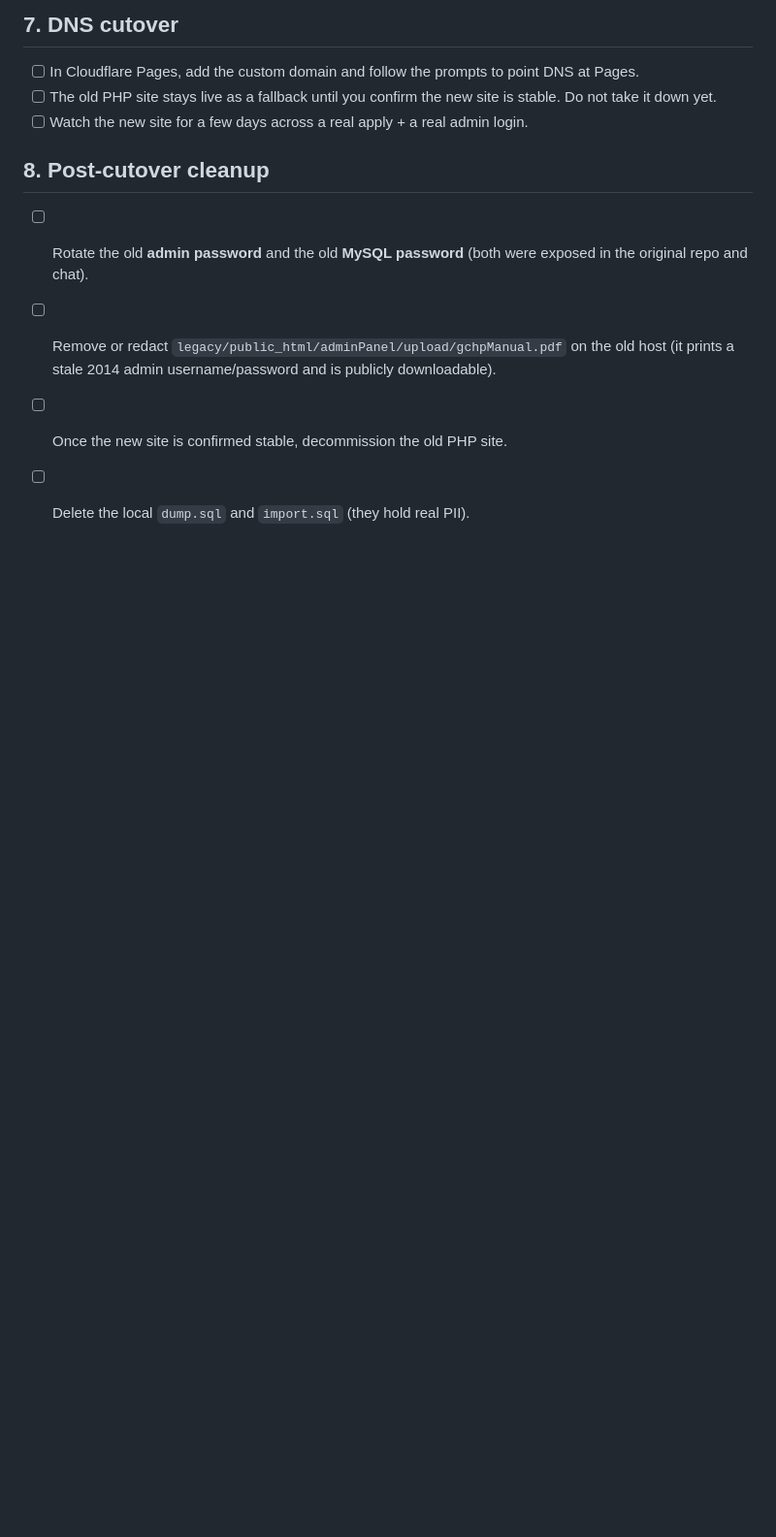
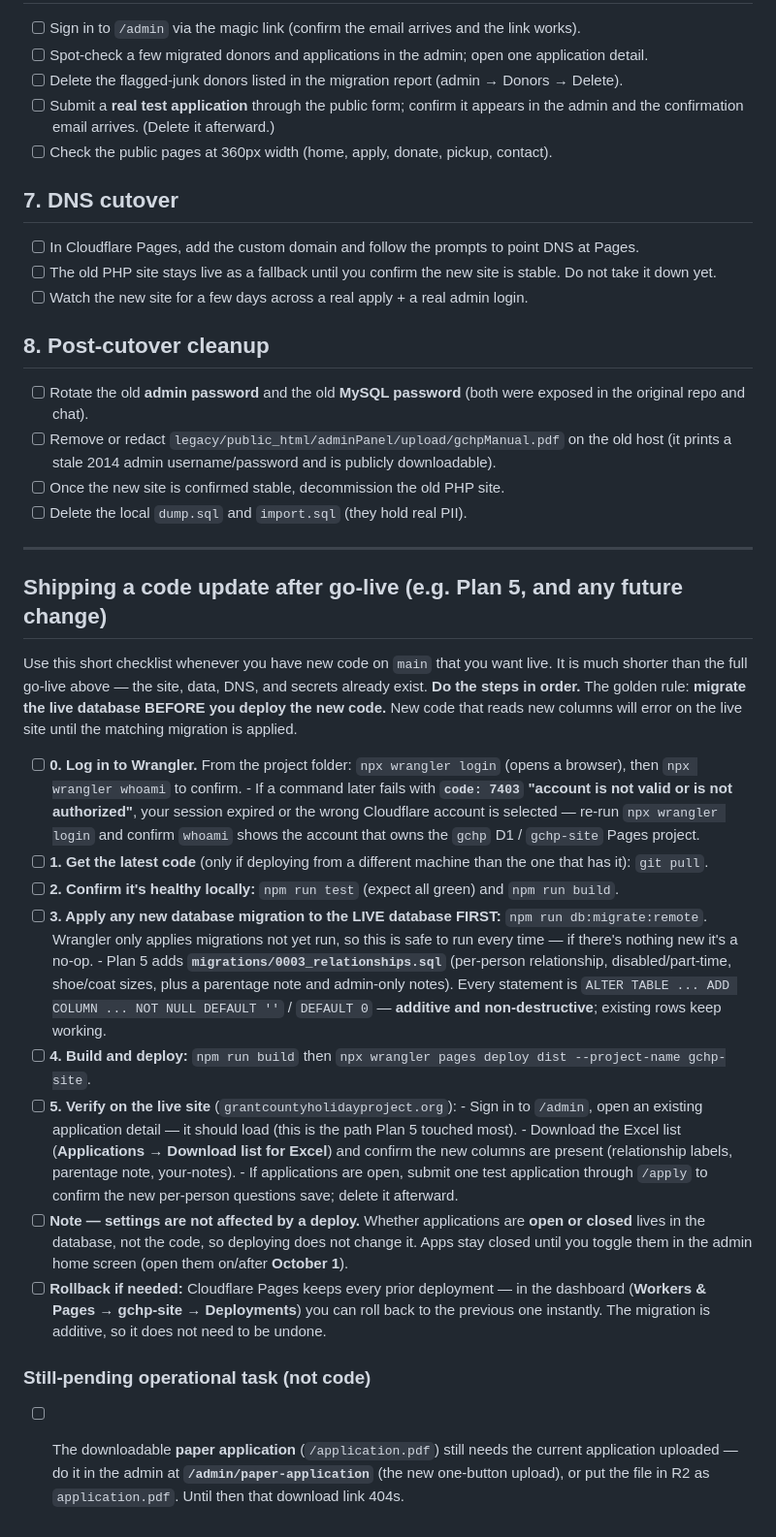
Before and after one commit to CodySchluenz/gchp-site, a Markdown page: docs/go-live-runbook.md, the part around the change. Shown at 97% size. Rendered like a GitHub page; blank space fills up the shorter version.

Commit message:
docs(runbook): add "shipping a code update" section for post-go-live deploys
Ordered migrate-then-deploy checklist for Plan 5 and future changes,
including the wrangler 7403 auth note, the additive nature of migration
0003, settings-live-in-DB note, and Pages rollback.

Co-Authored-By: Claude Opus 4.8 <noreply@anthropic.com>
Claude-Session: https://claude.ai/code/session_01BJG3iwXnRm3se1NJ4kN3NJ

```diff
--- a/docs/go-live-runbook.md
+++ b/docs/go-live-runbook.md
@@ -100,3 +100,55 @@ yours to fill in; never paste secrets into this file or any commit.
       prints a stale 2014 admin username/password and is publicly downloadable).
 - [ ] Once the new site is confirmed stable, decommission the old PHP site.
 - [ ] Delete the local `dump.sql` and `import.sql` (they hold real PII).
+
+---
+
+## Shipping a code update after go-live (e.g. Plan 5, and any future change)
+
+Use this short checklist whenever you have new code on `main` that you want live.
+It is much shorter than the full go-live above — the site, data, DNS, and secrets
+already exist. **Do the steps in order.** The golden rule: **migrate the live
+database BEFORE you deploy the new code.** New code that reads new columns will
+error on the live site until the matching migration is applied.
+
+- [ ] **0. Log in to Wrangler.** From the project folder: `npx wrangler login`
+      (opens a browser), then `npx wrangler whoami` to confirm.
+      - If a command later fails with **`code: 7403` "account is not valid or is
+        not authorized"**, your session expired or the wrong Cloudflare account is
+        selected — re-run `npx wrangler login` and confirm `whoami` shows the
+        account that owns the `gchp` D1 / `gchp-site` Pages project.
+- [ ] **1. Get the latest code** (only if deploying from a different machine than
+      the one that has it): `git pull`.
+- [ ] **2. Confirm it's healthy locally:** `npm run test` (expect all green) and
+      `npm run build`.
+- [ ] **3. Apply any new database migration to the LIVE database FIRST:**
+      `npm run db:migrate:remote`. Wrangler only applies migrations not yet run, so
+      this is safe to run every time — if there's nothing new it's a no-op.
+      - Plan 5 adds **`migrations/0003_relationships.sql`** (per-person relationship,
+        disabled/part-time, shoe/coat sizes, plus a parentage note and admin-only
+        notes). Every statement is `ALTER TABLE ... ADD COLUMN ... NOT NULL DEFAULT ''`
+        / `DEFAULT 0` — **additive and non-destructive**; existing rows keep working.
+- [ ] **4. Build and deploy:** `npm run build` then
+      `npx wrangler pages deploy dist --project-name gchp-site`.
+- [ ] **5. Verify on the live site** (`grantcountyholidayproject.org`):
+      - Sign in to `/admin`, open an existing application detail — it should load
+        (this is the path Plan 5 touched most).
+      - Download the Excel list (**Applications → Download list for Excel**) and
+        confirm the new columns are present (relationship labels, parentage note,
+        your-notes).
+      - If applications are open, submit one test application through `/apply` to
+        confirm the new per-person questions save; delete it afterward.
+- [ ] **Note — settings are not affected by a deploy.** Whether applications are
+      **open or closed** lives in the database, not the code, so deploying does not
+      change it. Apps stay closed until you toggle them in the admin home screen
+      (open them on/after **October 1**).
+- [ ] **Rollback if needed:** Cloudflare Pages keeps every prior deployment — in
+      the dashboard (**Workers & Pages → gchp-site → Deployments**) you can roll back
+      to the previous one instantly. The migration is additive, so it does not need
+      to be undone.
+
+### Still-pending operational task (not code)
+- [ ] The downloadable **paper application** (`/application.pdf`) still needs the
+      current application uploaded — do it in the admin at **`/admin/paper-application`**
+      (the new one-button upload), or put the file in R2 as `application.pdf`. Until
+      then that download link 404s.
```
